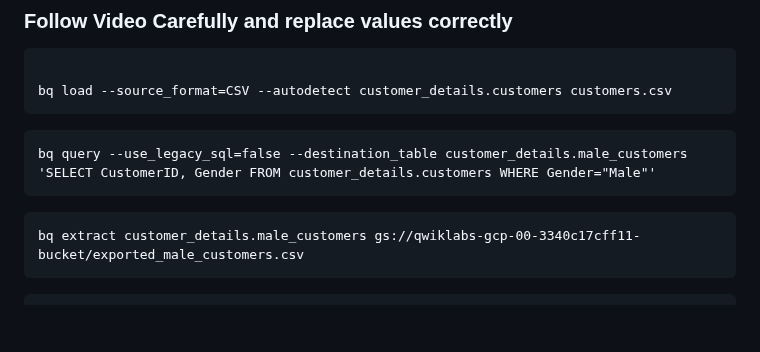
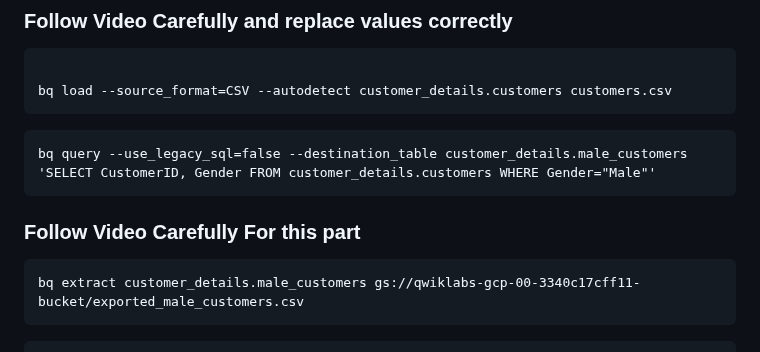
Before and after one commit to vborets/GoogleCloudSkillsboost, a Markdown page: Export Data from BigQuery to Cloud Storage/lab.md, the part around the change. Rendered like a GitHub page; blank space fills up the shorter version.

````diff
--- a/Export Data from BigQuery to Cloud Storage/lab.md
+++ b/Export Data from BigQuery to Cloud Storage/lab.md
@@ -17,6 +17,7 @@ bq load --source_format=CSV --autodetect customer_details.customers customers.cs
 ```
 bq query --use_legacy_sql=false --destination_table customer_details.male_customers 'SELECT CustomerID, Gender FROM customer_details.customers WHERE Gender="Male"'
 ```
+### Follow Video Carefully For this part
 ```
 bq extract customer_details.male_customers gs://qwiklabs-gcp-00-3340c17cff11-bucket/exported_male_customers.csv
 ```
````
